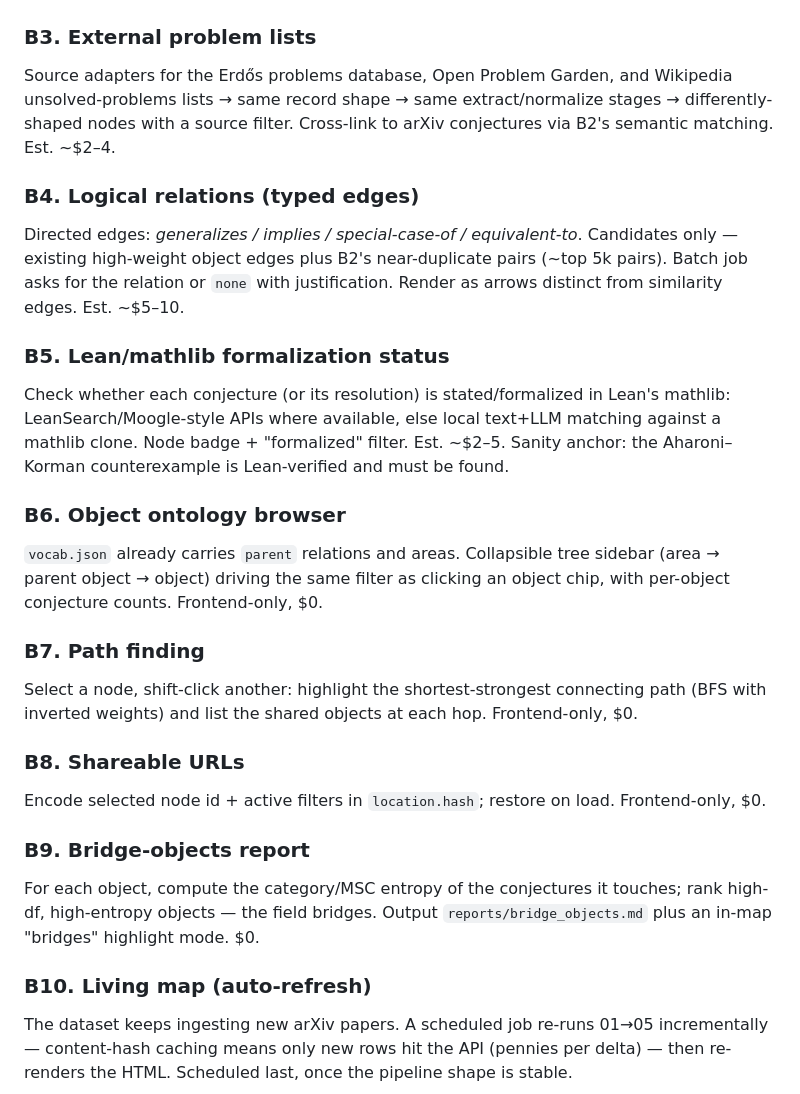
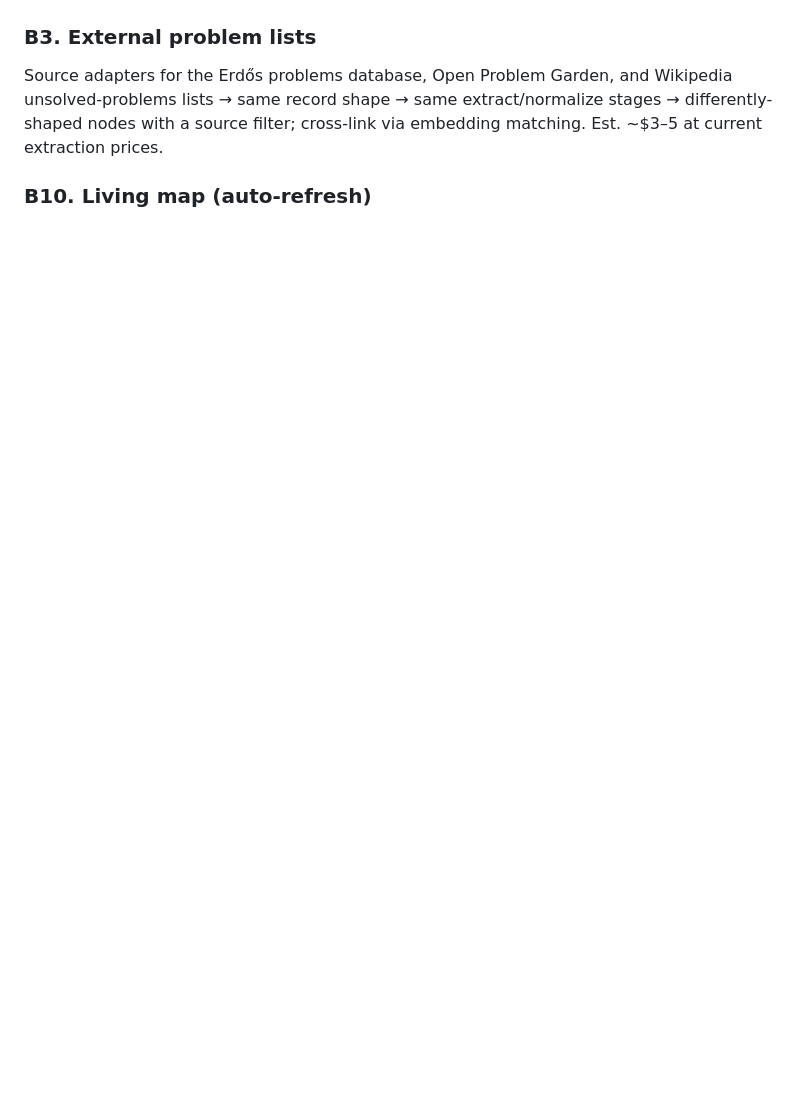
Before and after one commit to mrmjhenry/table-marks, a Markdown page: ROADMAP.md, the part around one of its changes. Rendered like a GitHub page; blank space fills up the shorter version.

```diff
--- a/ROADMAP.md
+++ b/ROADMAP.md
@@ -125,43 +89,7 @@ exact matches.
 Source adapters for the Erdős problems database, Open Problem Garden, and
 Wikipedia unsolved-problems lists → same record shape → same extract/normalize
-stages → differently-shaped nodes with a source filter. Cross-link to arXiv
-conjectures via B2's semantic matching. Est. ~$2–4.
-
-### B4. Logical relations (typed edges)
-Directed edges: *generalizes / implies / special-case-of / equivalent-to*.
-Candidates only — existing high-weight object edges plus B2's near-duplicate
-pairs (~top 5k pairs). Batch job asks for the relation or `none` with
-justification. Render as arrows distinct from similarity edges. Est. ~$5–10.
-
-### B5. Lean/mathlib formalization status
-Check whether each conjecture (or its resolution) is stated/formalized in
-Lean's mathlib: LeanSearch/Moogle-style APIs where available, else local
-text+LLM matching against a mathlib clone. Node badge + "formalized" filter.
-Est. ~$2–5. Sanity anchor: the Aharoni–Korman counterexample is Lean-verified
-and must be found.
-
-### B6. Object ontology browser
-`vocab.json` already carries `parent` relations and areas. Collapsible tree
-sidebar (area → parent object → object) driving the same filter as clicking an
-object chip, with per-object conjecture counts. Frontend-only, $0.
-
-### B7. Path finding
-Select a node, shift-click another: highlight the shortest-strongest connecting
-path (BFS with inverted weights) and list the shared objects at each hop.
-Frontend-only, $0.
-
-### B8. Shareable URLs
-Encode selected node id + active filters in `location.hash`; restore on load.
-Frontend-only, $0.
-
-### B9. Bridge-objects report
-For each object, compute the category/MSC entropy of the conjectures it
-touches; rank high-df, high-entropy objects — the field bridges. Output
-`reports/bridge_objects.md` plus an in-map "bridges" highlight mode. $0.
+stages → differently-shaped nodes with a source filter; cross-link via
+embedding matching. Est. ~$3–5 at current extraction prices.
 
 ### B10. Living map (auto-refresh)
-The dataset keeps ingesting new arXiv papers. A scheduled job re-runs 01→05
-incrementally — content-hash caching means only new rows hit the API (pennies
-per delta) — then re-renders the HTML. Scheduled last, once the pipeline shape
-is stable.
 
```
Also changed, not shown: other parts of ROADMAP.md (+72 -131 lines).
